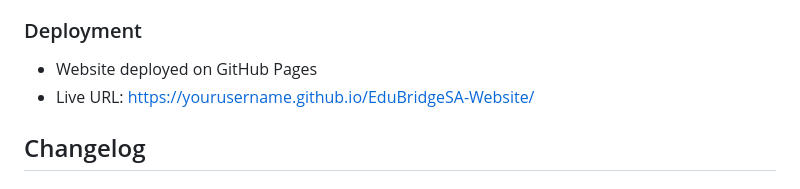
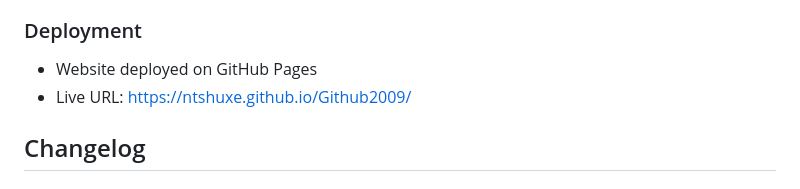
Before and after one commit to Ntshuxe/Github2009, a Markdown page: README.md, the part around the change. Rendered like a GitHub page.

```diff
--- a/README.md
+++ b/README.md
@@ -103,7 +103,7 @@ EduBridge South Africa is a fictional non-profit organisation (NPO) dedicated to
 
 ### Deployment
 - Website deployed on GitHub Pages
-- Live URL: https://yourusername.github.io/EduBridgeSA-Website/
+- Live URL: https://ntshuxe.github.io/Github2009/
 
 ## Changelog
 
```
